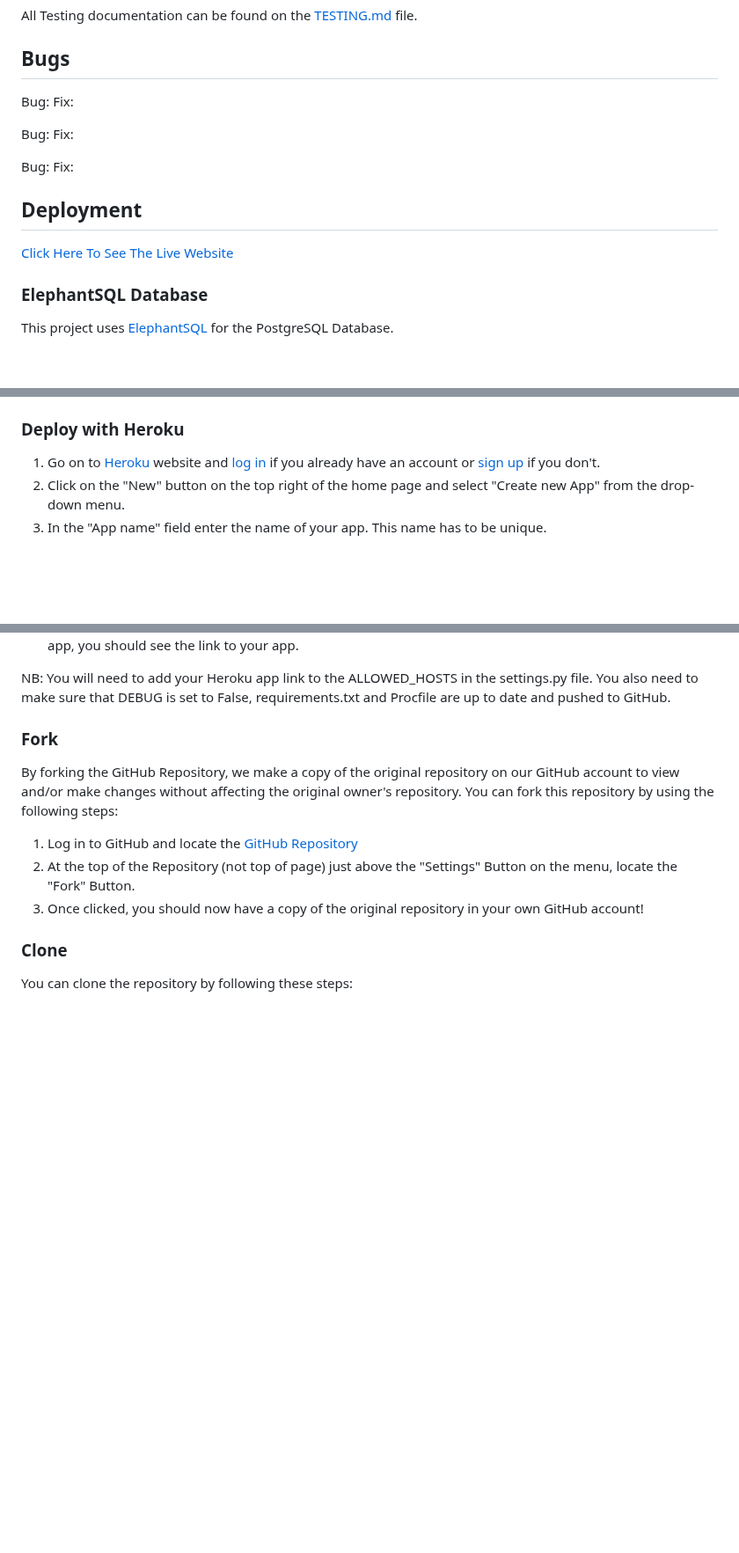
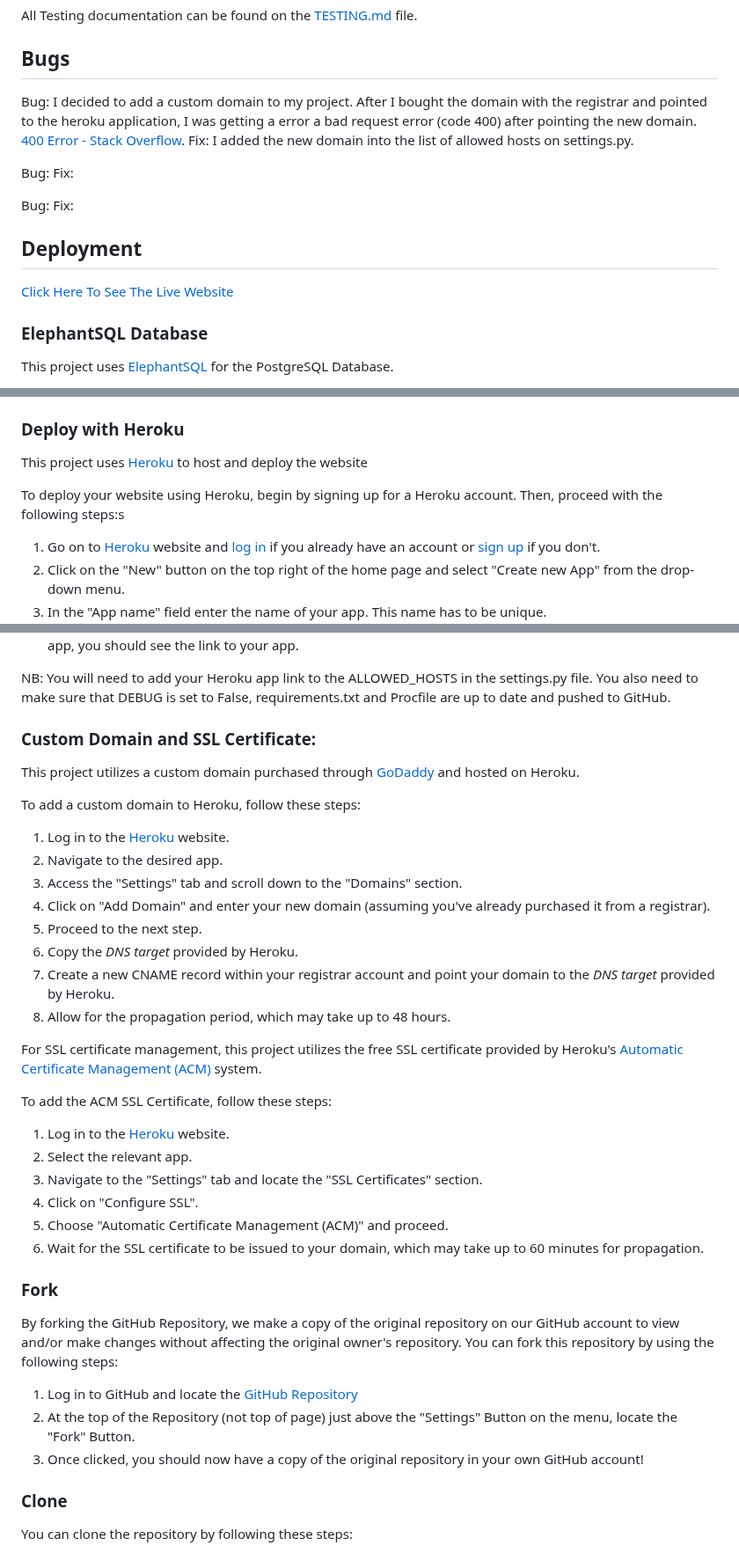
Before and after one commit to tinobragaa/hefestus-cave, a Markdown page: README.md, 3 parts joined by grey strips. Shown at 88% size. Drawn GitHub-style; blank space fills up the shorter version.

Commit message:
Add: included custom domain and ssle certificate section in the readme file

```diff
--- a/README.md
+++ b/README.md
@@ -325,8 +325,8 @@ All Testing documentation can be found on the [TESTING.md](TESTING.md) file.
 
 ## Bugs
 
-Bug:
-Fix:
+Bug: I decided to add a custom domain to my project. After I bought the domain with the registrar and pointed to the heroku application, I was getting a error a bad request error (code 400) after pointing the new domain. [400 Error - Stack Overflow](https://stackoverflow.com/questions/23252733/i-get-an-error-400-bad-request-on-custom-heroku-domain-but-works-fine-on-foo-h/27402083#27402083).
+Fix: I added the new domain into the list of allowed hosts on settings.py.
 
 Bug:
 Fix:
@@ -373,6 +373,9 @@ As a backup, in case users prematurely close the purchase-order page during paym
 
 ### Deploy with Heroku
 
+This project uses [Heroku](https://www.heroku.com/) to host and deploy the website
+
+To deploy your website using Heroku, begin by signing up for a Heroku account. Then, proceed with the following steps:s
 1. Go on to [Heroku](https://www.heroku.com/) website and [log in](https://id.heroku.com/login) if you already have an account or [sign up](https://signup.heroku.com/) if you don't.
 2. Click on the "New" button on the top right of the home page and select "Create new App" from the drop-down menu.
 3. In the "App name" field enter the name of your app. This name has to be unique.
@@ -401,6 +404,33 @@ As a backup, in case users prematurely close the purchase-order page during paym
 12. You will see build log scrolling at the bottom of the screen after that. When successfully finished building the app, you should see the link to your app.
 
 NB: You will need to add your Heroku app link to the ALLOWED_HOSTS in the settings.py file. You also need to make sure that DEBUG is set to False, requirements.txt and Procfile are up to date and pushed to GitHub.
+
+### Custom Domain and SSL Certificate:
+
+This project utilizes a custom domain purchased through [GoDaddy](https://www.godaddy.com/) and hosted on Heroku.
+
+To add a custom domain to Heroku, follow these steps:
+
+1. Log in to the [Heroku](https://www.heroku.com/) website.
+2. Navigate to the desired app.
+3. Access the "Settings" tab and scroll down to the "Domains" section.
+4. Click on "Add Domain" and enter your new domain (assuming you've already purchased it from a registrar).
+5. Proceed to the next step.
+6. Copy the _DNS target_ provided by Heroku.
+7. Create a new CNAME record within your registrar account and point your domain to the _DNS target_ provided by Heroku.
+8. Allow for the propagation period, which may take up to 48 hours.
+
+For SSL certificate management, this project utilizes the free SSL certificate provided by Heroku's [Automatic Certificate Management (ACM)](https://devcenter.heroku.com/articles/automated-certificate-management) system.
+
+To add the ACM SSL Certificate, follow these steps:
+
+1. Log in to the [Heroku](https://www.heroku.com/) website.
+2. Select the relevant app.
+3. Navigate to the "Settings" tab and locate the "SSL Certificates" section.
+4. Click on "Configure SSL".
+5. Choose "Automatic Certificate Management (ACM)" and proceed.
+6. Wait for the SSL certificate to be issued to your domain, which may take up to 60 minutes for propagation.
+
 
 ### Fork
 By forking the GitHub Repository, we make a copy of the original repository on our GitHub account to view and/or make changes without affecting the original owner's repository.
```
Also changed, not shown: other parts of README.md (+2 -2 lines).
